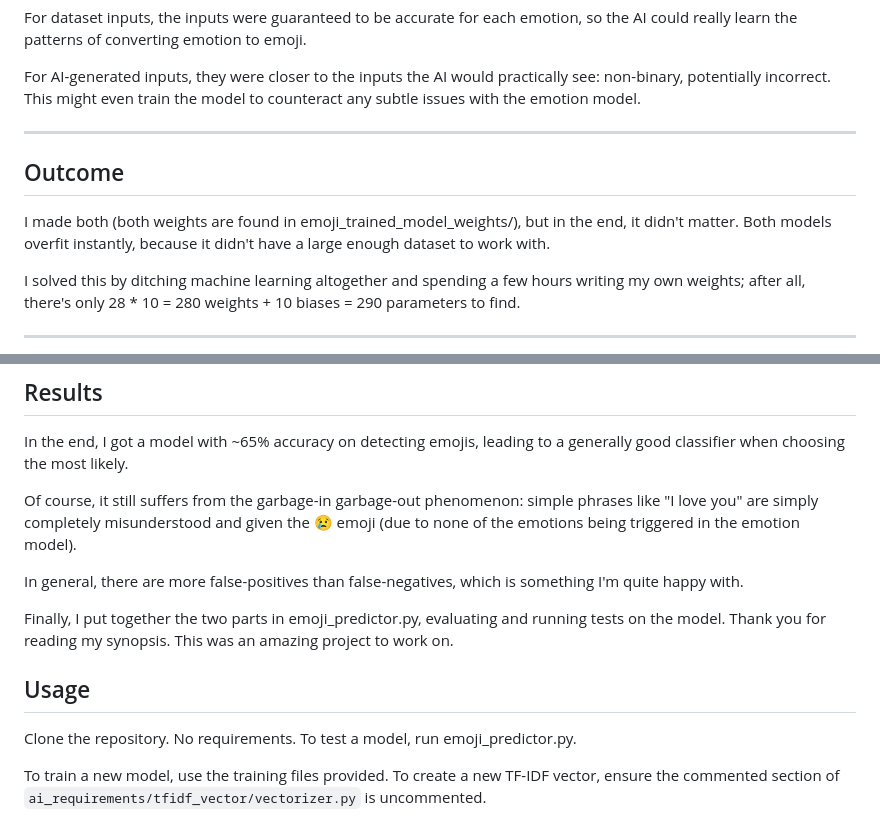
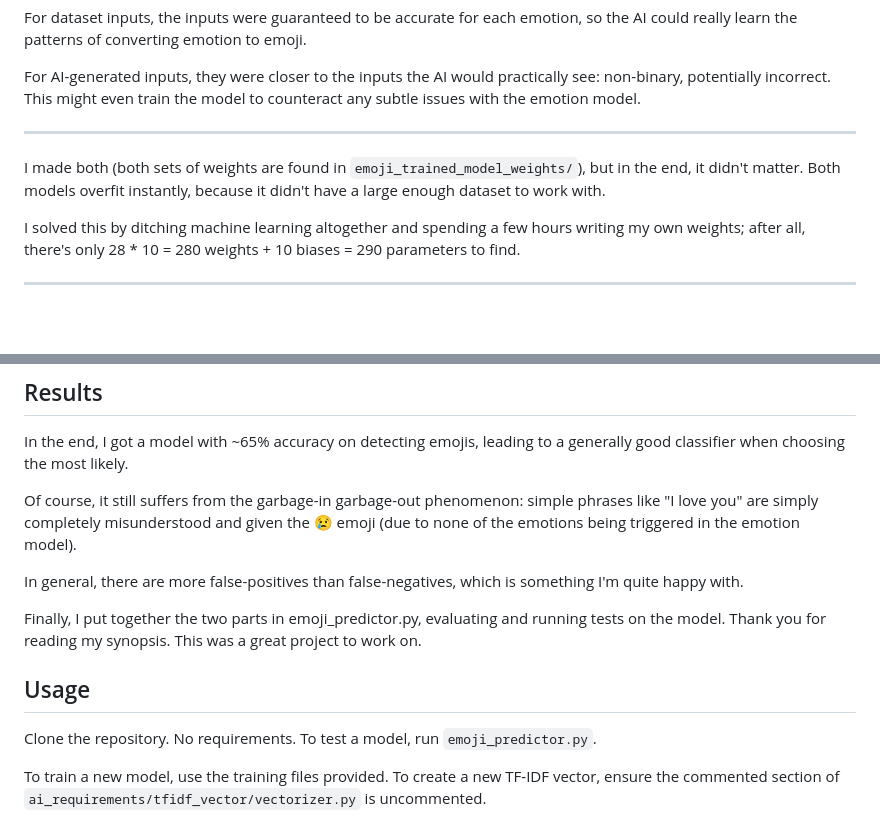
Before and after one commit to fredcaine/EmojiLand, a Markdown page: README.md, 2 parts joined by grey strips. Drawn GitHub-style; blank space fills up the shorter version.

```diff
--- a/README.md
+++ b/README.md
@@ -128,9 +128,7 @@ For AI-generated inputs, they were closer to the inputs the AI would practically
 
 ---
 
-## Outcome
-
-I made both (both weights are found in emoji_trained_model_weights/), but in the end, it didn't matter. Both models overfit instantly, because it didn't have a large enough dataset to work with.
+I made both (both sets of weights are found in `emoji_trained_model_weights/`), but in the end, it didn't matter. Both models overfit instantly, because it didn't have a large enough dataset to work with.
 
 I solved this by ditching machine learning altogether and spending a few hours writing my own weights; after all, there's only 28 * 10 = 280 weights + 10 biases = 290 parameters to find.
 
@@ -145,11 +143,11 @@ Of course, it still suffers from the garbage-in garbage-out phenomenon: simple p
 In general, there are more false-positives than false-negatives, which is something I'm quite happy with.
 
 Finally, I put together the two parts in emoji_predictor.py, evaluating and running tests on the model.
-Thank you for reading my synopsis. This was an amazing project to work on.
+Thank you for reading my synopsis. This was a great project to work on.
 
 ## Usage
 
 Clone the repository. No requirements.
-To test a model, run emoji_predictor.py.
+To test a model, run `emoji_predictor.py`.
 
 To train a new model, use the training files provided. To create a new TF-IDF vector, ensure the commented section of `ai_requirements/tfidf_vector/vectorizer.py` is uncommented.
```
